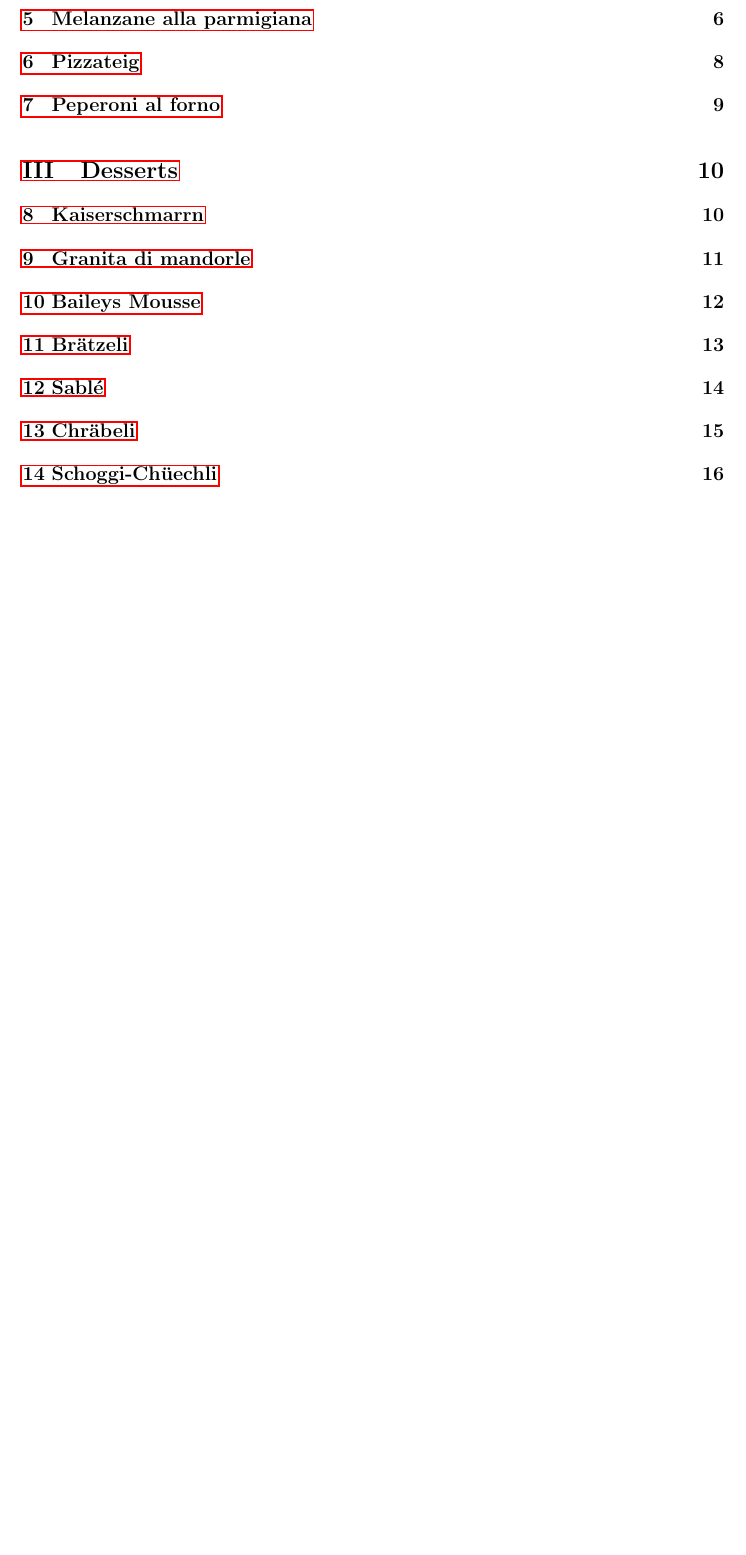
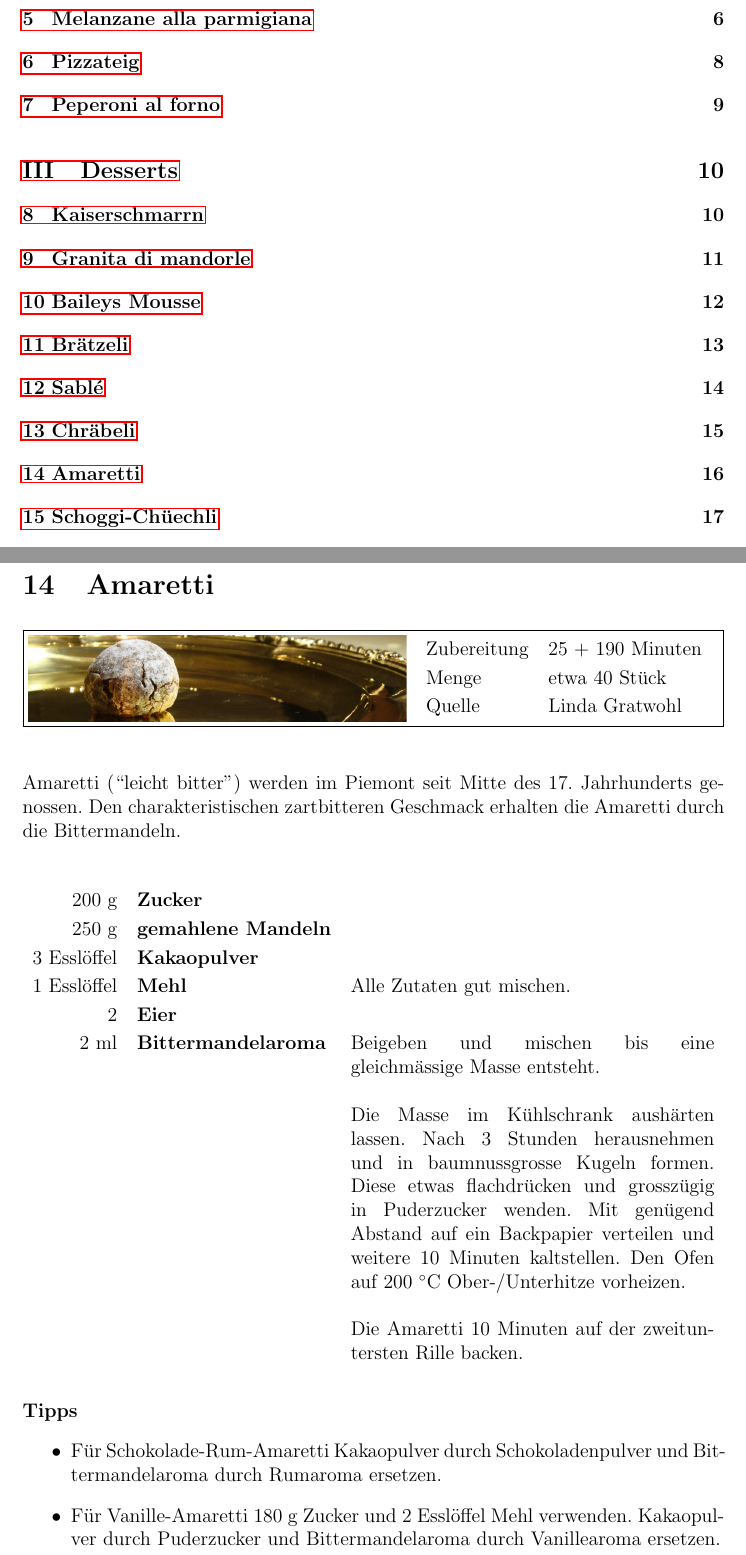
Before and after one commit to LukeLukasson/Kochbuch, a LaTeX document (Kochbuch.tex): part of page 2 of 26 before the commit and two parts of pages 2 and 19 of 27 after it, the two joined at a grey line, cut so that both start at the same text, the shorter picture padded with empty space. Compiled offline with pdfLaTeX.

Commit message:
added Amaretti and minor changes

```diff
--- a/Kochbuch.tex
+++ b/Kochbuch.tex
@@ -422,6 +420,35 @@ Klassisches Anisrezept nach Betty Bossi. Perfekt zu Kaffee und Tee. In den Winte
 \end{itemize}
 \newpage
 
+
+% Amaretti
+\section{Amaretti}
+\shorttopPic{Bilder/amarettiHomeMade}{7.1cm}{11.8cm}{25 + 190 Minuten}{etwa 40 Stück}{Linda Gratwohl}
+Amaretti (``leicht bitter'') werden im Piemont seit Mitte des 17. Jahrhunderts genossen. Den charakteristischen zartbitteren Geschmack erhalten die Amaretti durch die Bittermandeln.
+\\
+\\
+\\
+\begin{tabularx}{\linewidth}{r>{\bfseries\textbf}lX}
+	200 g & Zucker & \\
+	250 g & gemahlene Mandeln & \\
+	3 Esslöffel & Kakaopulver &\\
+	1 Esslöffel & Mehl & Alle Zutaten gut mischen.\\
+	2 & Eier &\\
+	2 ml & Bittermandelaroma & Beigeben und mischen bis eine gleichmässige Masse entsteht.\newline\newline
+												Die Masse im Kühlschrank aushärten lassen. Nach 3 Stunden herausnehmen und in baumnussgrosse Kugeln formen. Diese etwas flachdrücken und grosszügig in Puderzucker wenden. Mit genügend Abstand auf ein Backpapier verteilen und weitere 10 Minuten kaltstellen. Den Ofen auf 200 $^{\circ}$C Ober-/Unterhitze vorheizen.\newline\newline
+Die Amaretti 10 Minuten auf der zweituntersten Rille backen.
+\end{tabularx}
+\\
+\\
+\\
+\textbf{Tipps}
+\begin{itemize}
+	\item Für Schokolade-Rum-Amaretti Kakaopulver durch Schokoladenpulver und Bittermandelaroma durch Rumaroma ersetzen.
+	\item Für Vanille-Amaretti 180~g Zucker und 2 Esslöffel Mehl verwenden. Kakaopulver durch Puderzucker und Bittermandelaroma durch Vanillearoma ersetzen.
+\end{itemize}
+\newpage
+
+
 %Schoggi-Chüechli
 \section{Schoggi-Chüechli}
 \shorttop{30 + 20 Minuten}{15 Stück}{Mam}
```
Also changed, not shown: Kochbuch.tex (2 more changed lines).
